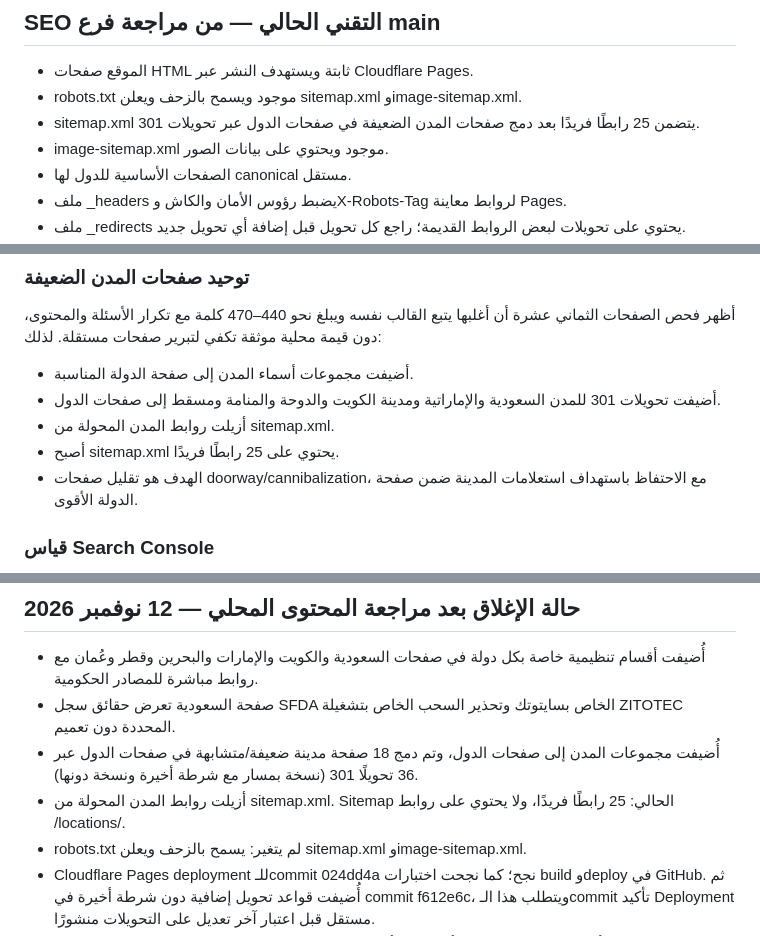
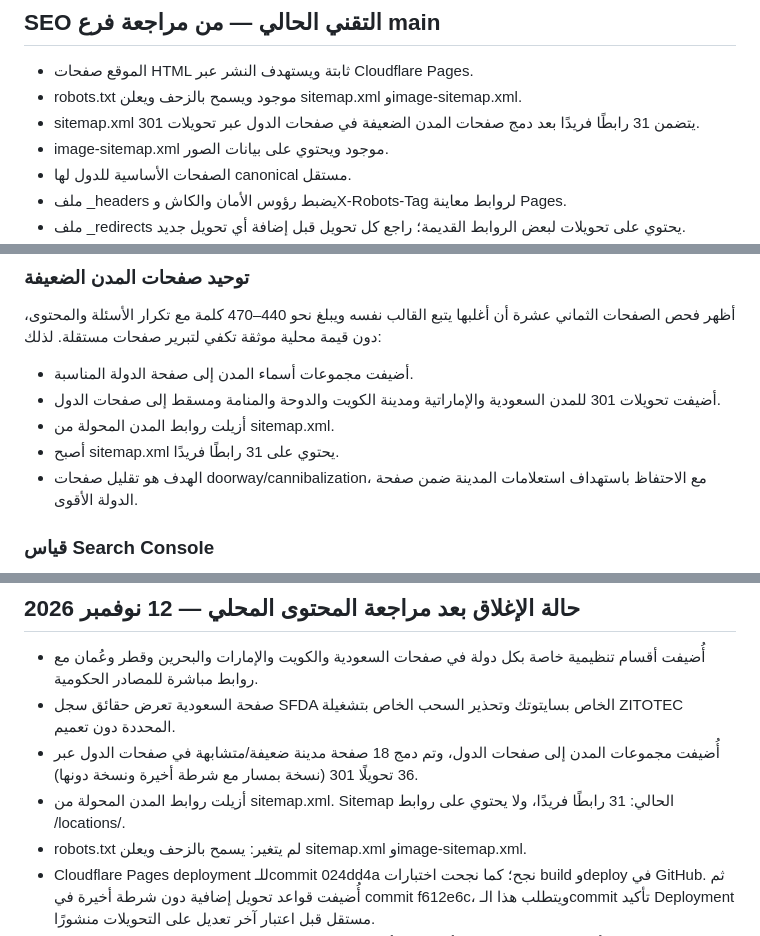
Before and after one commit to saudi-cytotec/sehaher, a Markdown page: SEO-KEYWORD-STRATEGY-GULF-2026-11.md, 3 parts joined by grey strips. Drawn GitHub-style.

Commit message:
Refresh sitemap count in Gulf keyword strategy

```diff
--- a/SEO-KEYWORD-STRATEGY-GULF-2026-11.md
+++ b/SEO-KEYWORD-STRATEGY-GULF-2026-11.md
@@ -51,7 +51,7 @@
 ## SEO التقني الحالي — من مراجعة فرع main
 - الموقع صفحات HTML ثابتة ويستهدف النشر عبر Cloudflare Pages.
 - robots.txt موجود ويسمح بالزحف ويعلن sitemap.xml وimage-sitemap.xml.
-- sitemap.xml يتضمن 25 رابطًا فريدًا بعد دمج صفحات المدن الضعيفة في صفحات الدول عبر تحويلات 301.
+- sitemap.xml يتضمن 31 رابطًا فريدًا بعد دمج صفحات المدن الضعيفة في صفحات الدول عبر تحويلات 301.
 - image-sitemap.xml موجود ويحتوي على بيانات الصور.
 - الصفحات الأساسية للدول لها canonical مستقل.
 - ملف _headers يضبط رؤوس الأمان والكاش وX-Robots-Tag لروابط معاينة Pages.
@@ -192,7 +192,7 @@
 - أضيفت مجموعات أسماء المدن إلى صفحة الدولة المناسبة.
 - أضيفت تحويلات 301 للمدن السعودية والإماراتية ومدينة الكويت والدوحة والمنامة ومسقط إلى صفحات الدول.
 - أزيلت روابط المدن المحولة من sitemap.xml.
-- أصبح sitemap.xml يحتوي على 25 رابطًا فريدًا.
+- أصبح sitemap.xml يحتوي على 31 رابطًا فريدًا.
 - الهدف هو تقليل صفحات doorway/cannibalization، مع الاحتفاظ باستهداف استعلامات المدينة ضمن صفحة الدولة الأقوى.
 
 ### قياس Search Console
@@ -230,7 +230,7 @@
 - أُضيفت أقسام تنظيمية خاصة بكل دولة في صفحات السعودية والكويت والإمارات والبحرين وقطر وعُمان مع روابط مباشرة للمصادر الحكومية.
 - صفحة السعودية تعرض حقائق سجل SFDA الخاص بسايتوتك وتحذير السحب الخاص بتشغيلة ZITOTEC المحددة دون تعميم.
 - أُضيفت مجموعات المدن إلى صفحات الدول، وتم دمج 18 صفحة مدينة ضعيفة/متشابهة في صفحات الدول عبر 36 تحويلًا 301 (نسخة بمسار مع شرطة أخيرة ونسخة دونها).
-- أزيلت روابط المدن المحولة من sitemap.xml. Sitemap الحالي: 25 رابطًا فريدًا، ولا يحتوي على روابط /locations/.
+- أزيلت روابط المدن المحولة من sitemap.xml. Sitemap الحالي: 31 رابطًا فريدًا، ولا يحتوي على روابط /locations/.
 - robots.txt لم يتغير: يسمح بالزحف ويعلن sitemap.xml وimage-sitemap.xml.
 - Cloudflare Pages deployment للـcommit 024dd4a نجح؛ كما نجحت اختبارات build وdeploy في GitHub. ثم أُضيفت قواعد تحويل إضافية دون شرطة أخيرة في commit f612e6c، ويتطلب هذا الـcommit تأكيد Deployment مستقل قبل اعتبار آخر تعديل على التحويلات منشورًا.
 - تقرير Search Console عبر Windsor.ai للفترة 15 أكتوبر–12 نوفمبر 2026 أعاد صف أداء واحدًا فقط (صفحة /mifepristone/، استعلام «ديالاش هاد دوا»، إسبانيا، ظهور واحد، صفر نقرات، متوسط موضع 2). هذه البيانات غير كافية للحكم على أداء الكلمات الخليجية.
```
Also changed, not shown: other parts of SEO-KEYWORD-STRATEGY-GULF-2026-11.md (+1 -1 lines).
